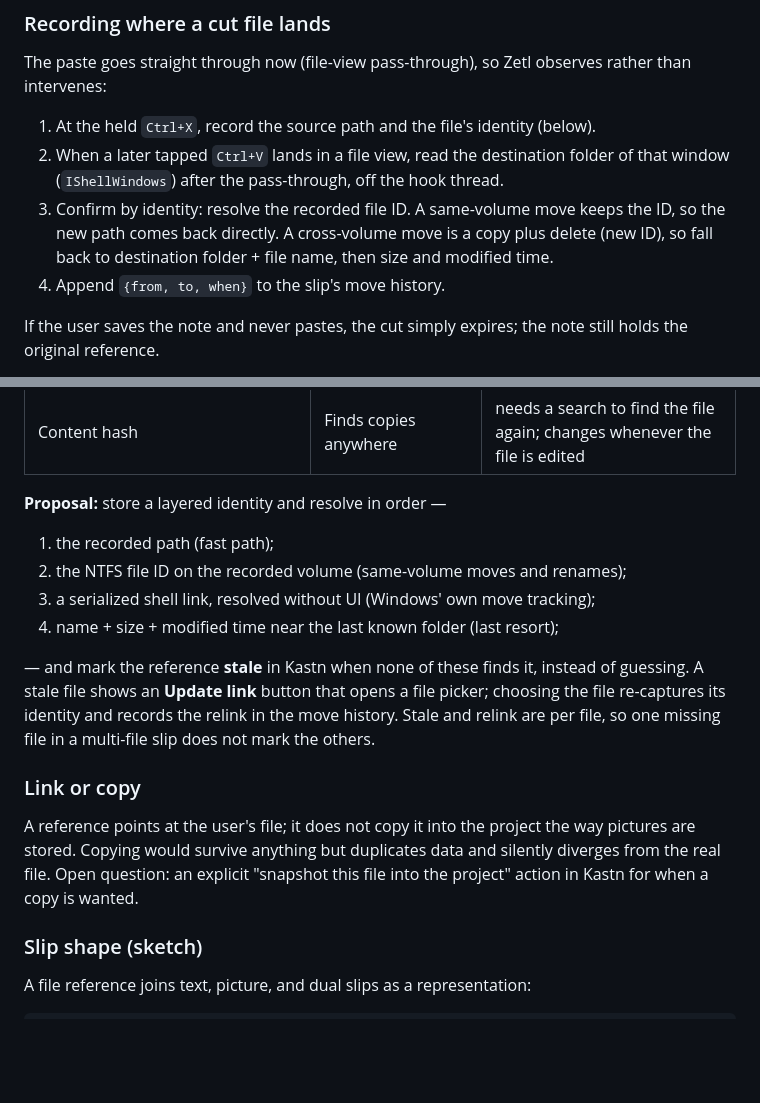
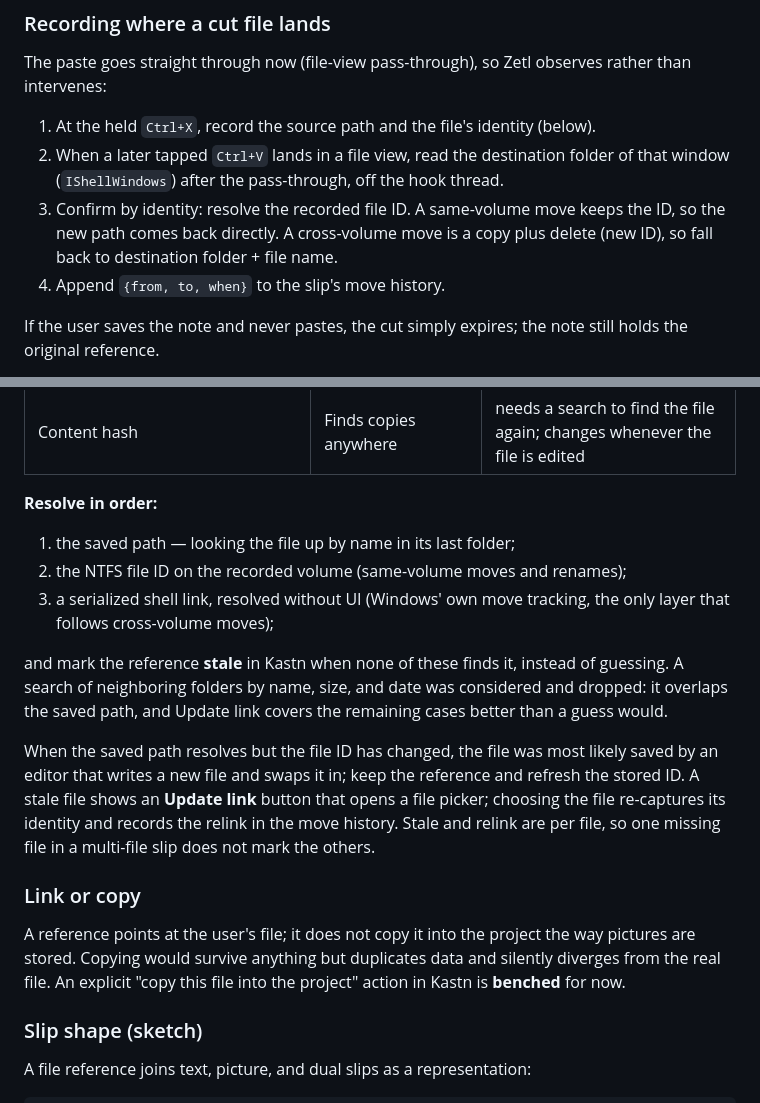
Before and after one commit to vecst/zetl-kastn, a Markdown page: docs/hold-routing-discussion.md, 2 parts joined by grey strips. Rendered like a GitHub page; blank space fills up the shorter version.

```diff
--- a/docs/hold-routing-discussion.md
+++ b/docs/hold-routing-discussion.md
@@ -102,8 +117,7 @@ rather than intervenes:
    thread.
 3. Confirm by identity: resolve the recorded file ID. A same-volume move keeps
    the ID, so the new path comes back directly. A cross-volume move is a copy
-   plus delete (new ID), so fall back to destination folder + file name, then
-   size and modified time.
+   plus delete (new ID), so fall back to destination folder + file name.
 4. Append `{from, to, when}` to the slip's move history.
 
 If the user saves the note and never pastes, the cut simply expires; the note
@@ -134,15 +148,21 @@ Windows. The options that do survive moves:
 | Shell shortcut (`.lnk`) resolve | Yes, often across volumes | uses Windows' Distributed Link Tracking service, which Explorer shortcuts already rely on; NTFS only, best effort |
 | Content hash | Finds copies anywhere | needs a search to find the file again; changes whenever the file is edited |
 
-**Proposal:** store a layered identity and resolve in order —
+**Resolve in order:**
 
-1. the recorded path (fast path);
+1. the saved path — looking the file up by name in its last folder;
 2. the NTFS file ID on the recorded volume (same-volume moves and renames);
-3. a serialized shell link, resolved without UI (Windows' own move tracking);
-4. name + size + modified time near the last known folder (last resort);
+3. a serialized shell link, resolved without UI (Windows' own move tracking,
+   the only layer that follows cross-volume moves);
 
-— and mark the reference **stale** in Kastn when none of these finds it,
-instead of guessing. A stale file shows an **Update link** button that opens a
+and mark the reference **stale** in Kastn when none of these finds it,
+instead of guessing. A search of neighboring folders by name, size, and date
+was considered and dropped: it overlaps the saved path, and Update link covers
+the remaining cases better than a guess would.
+
+When the saved path resolves but the file ID has changed, the file was most
+likely saved by an editor that writes a new file and swaps it in; keep the
+reference and refresh the stored ID. A stale file shows an **Update link** button that opens a
 file picker; choosing the file re-captures its identity and records the relink
 in the move history. Stale and relink are per file, so one missing file in a
 multi-file slip does not mark the others.
@@ -151,9 +171,8 @@ multi-file slip does not mark the others.
 
 A reference points at the user's file; it does not copy it into the project
 the way pictures are stored. Copying would survive anything but duplicates
-data and silently diverges from the real file. Open question: an explicit
-"snapshot this file into the project" action in Kastn for when a copy is
-wanted.
+data and silently diverges from the real file. An explicit "copy this file
+into the project" action in Kastn is **benched** for now.
 
 ### Slip shape (sketch)
 
```
Also changed, not shown: other parts of docs/hold-routing-discussion.md (+42 -16 lines).
